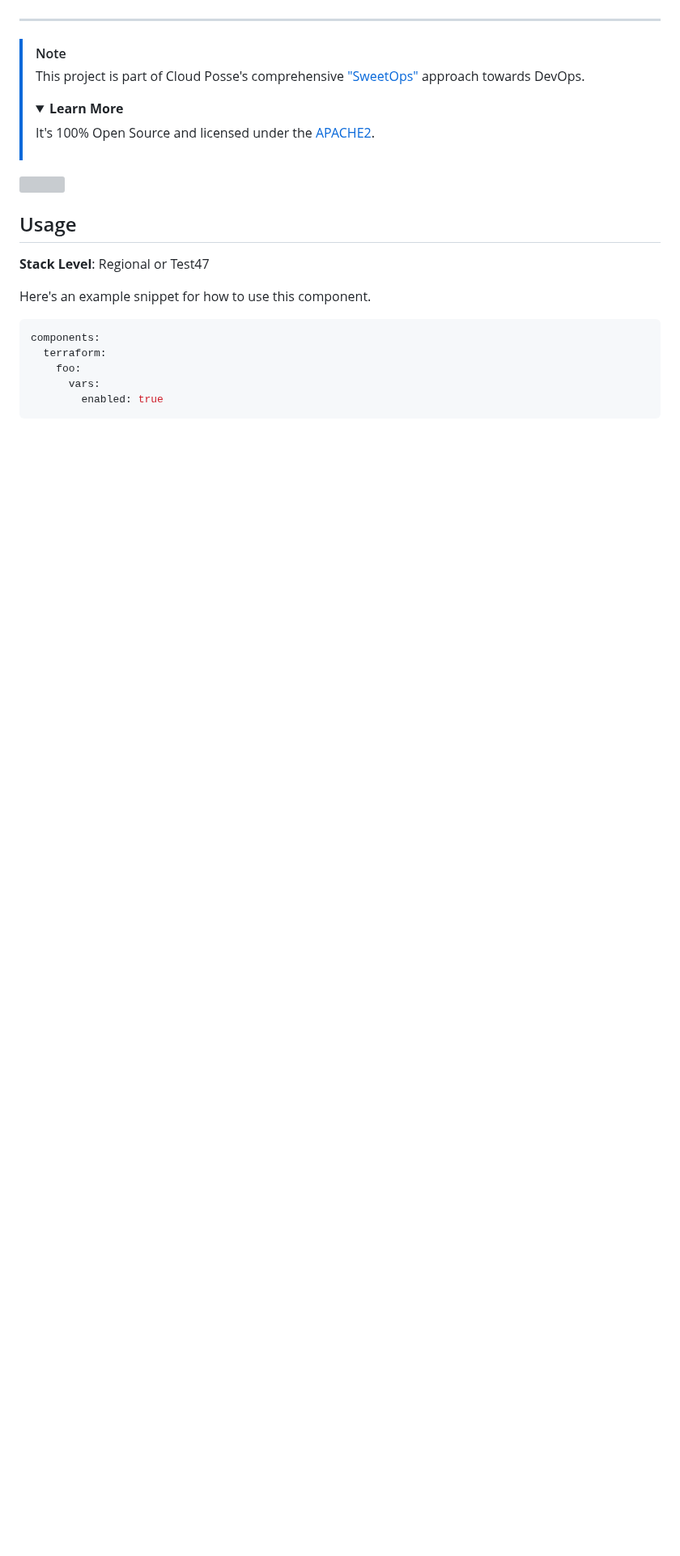
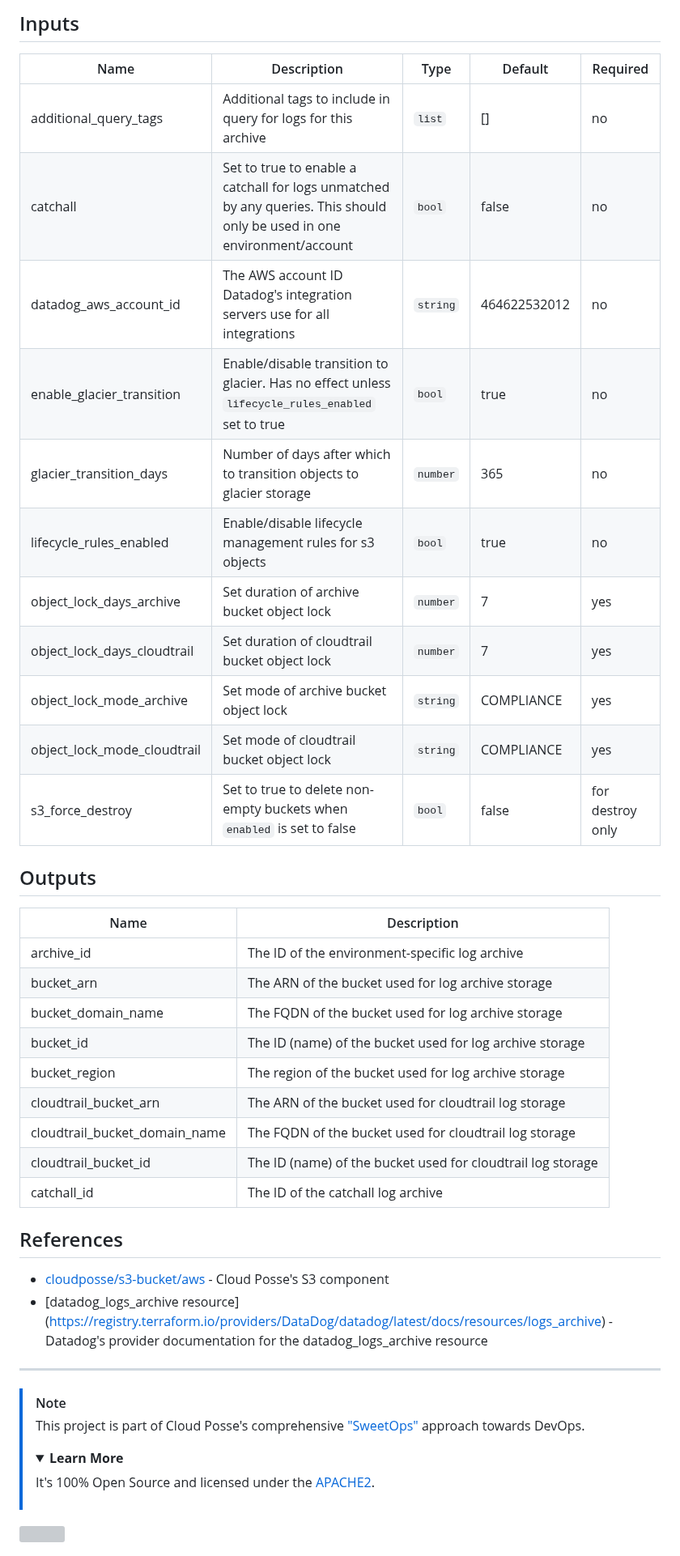
Before and after one commit to cloudposse-terraform-components/aws-datadog-logs-archive, a Markdown page: README.md, the part around one of its changes. Shown at 81% size. GitHub-like rendering; folded sections open; blank space fills up the shorter version; grey boxes are pictures that could not be loaded.

````diff
--- a/README.md
+++ b/README.md
@@ -29,3 +121,40 @@ Description of this component
+## Inputs
+
+| Name                        | Description                                                                                                             | Type     | Default      | Required         |
+| --------------------------- | ----------------------------------------------------------------------------------------------------------------------- | -------- | ------------ | ---------------- |
+| additional_query_tags       | Additional tags to include in query for logs for this archive                                                           | `list`   | []           | no               |
+| catchall                    | Set to true to enable a catchall for logs unmatched by any queries. This should only be used in one environment/account | `bool`   | false        | no               |
+| datadog_aws_account_id      | The AWS account ID Datadog's integration servers use for all integrations                                               | `string` | 464622532012 | no               |
+| enable_glacier_transition   | Enable/disable transition to glacier. Has no effect unless `lifecycle_rules_enabled` set to true                        | `bool`   | true         | no               |
+| glacier_transition_days     | Number of days after which to transition objects to glacier storage                                                     | `number` | 365          | no               |
+| lifecycle_rules_enabled     | Enable/disable lifecycle management rules for s3 objects                                                                | `bool`   | true         | no               |
+| object_lock_days_archive    | Set duration of archive bucket object lock                                                                              | `number` | 7            | yes              |
+| object_lock_days_cloudtrail | Set duration of cloudtrail bucket object lock                                                                           | `number` | 7            | yes              |
+| object_lock_mode_archive    | Set mode of archive bucket object lock                                                                                  | `string` | COMPLIANCE   | yes              |
+| object_lock_mode_cloudtrail | Set mode of cloudtrail bucket object lock                                                                               | `string` | COMPLIANCE   | yes              |
+| s3_force_destroy            | Set to true to delete non-empty buckets when `enabled` is set to false                                                  | `bool`   | false        | for destroy only |
+
+## Outputs
+
+| Name                          | Description                                                 |
+| ----------------------------- | ----------------------------------------------------------- |
+| archive_id                    | The ID of the environment-specific log archive              |
+| bucket_arn                    | The ARN of the bucket used for log archive storage          |
+| bucket_domain_name            | The FQDN of the bucket used for log archive storage         |
+| bucket_id                     | The ID (name) of the bucket used for log archive storage    |
+| bucket_region                 | The region of the bucket used for log archive storage       |
+| cloudtrail_bucket_arn         | The ARN of the bucket used for cloudtrail log storage       |
+| cloudtrail_bucket_domain_name | The FQDN of the bucket used for cloudtrail log storage      |
+| cloudtrail_bucket_id          | The ID (name) of the bucket used for cloudtrail log storage |
+| catchall_id                   | The ID of the catchall log archive                          |
+
+## References
+
+- [cloudposse/s3-bucket/aws](https://registry.terraform.io/modules/cloudposse/s3-bucket/aws/latest) - Cloud Posse's S3
+  component
+- [datadog_logs_archive resource]
+  (https://registry.terraform.io/providers/DataDog/datadog/latest/docs/resources/logs_archive) - Datadog's provider
+  documentation for the datadog_logs_archive resource
 
 
 ---
@@ -37,26 +166,7 @@ Description of this component
 >
 > </details>
 
-<a href="https://cloudposse.com/readme/header/link?utm_source=github&utm_medium=readme&utm_campaign=cloudposse-terraform-components/template&utm_content=readme_header_link"><img src="https://cloudposse.com/readme/header/img"/></a>
-
-
-
-
-## Usage
-
-
-
-**Stack Level**: Regional or Test47
-
-Here's an example snippet for how to use this component.
-
-```yaml
-components:
-  terraform:
-    foo:
-      vars:
-        enabled: true
-```
+<a href="https://cloudposse.com/readme/header/link?utm_source=github&utm_medium=readme&utm_campaign=cloudposse-terraform-components/aws-datadog-logs-archive&utm_content=readme_header_link"><img src="https://cloudposse.com/readme/header/img"/></a>
 
 
 
````
Also changed, not shown: other parts of README.md (+111 -75 lines), .github/banner.png.
